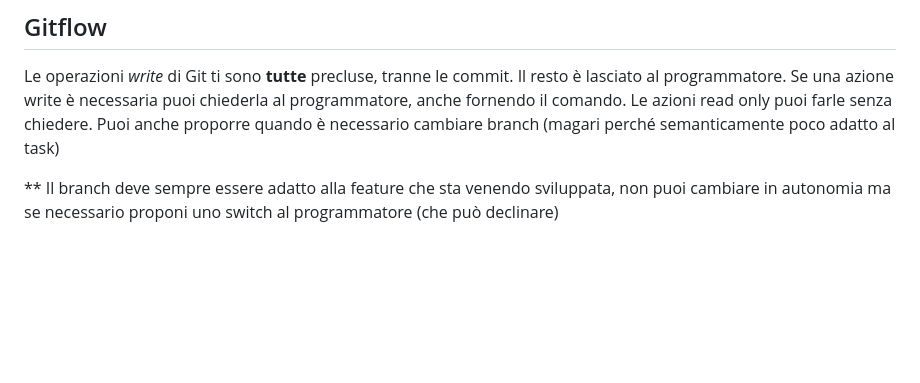
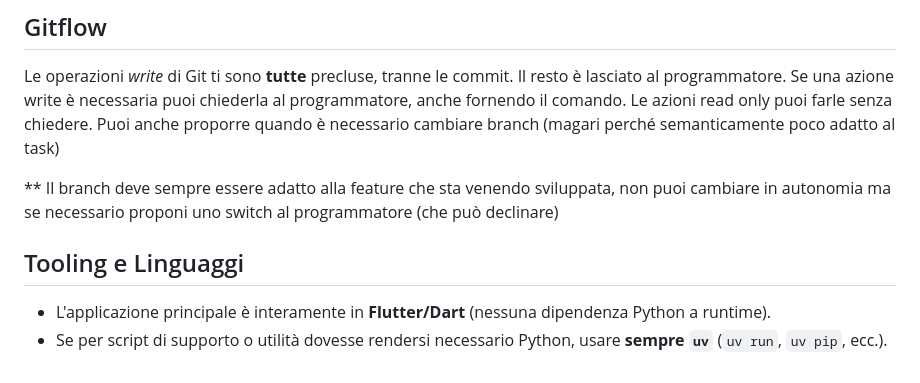
Before and after one commit to nicchia-code/snap-reading, a Markdown page: AGENTS.md, the part around the change. GitHub-like rendering; blank space fills up the shorter version.

Commit message:
docs: note in AGENTS.md to always use uv if Python scripts are needed

```diff
--- a/AGENTS.md
+++ b/AGENTS.md
@@ -74,3 +74,8 @@ Le azioni read only puoi farle senza chiedere.
 Puoi anche proporre quando è necessario cambiare branch (magari perché semanticamente poco adatto al task)
 
 ** Il branch deve sempre essere adatto alla feature che sta venendo sviluppata, non puoi cambiare in autonomia ma se necessario proponi uno switch al programmatore (che può declinare)
+
+## Tooling e Linguaggi
+
+- L'applicazione principale è interamente in **Flutter/Dart** (nessuna dipendenza Python a runtime).
+- Se per script di supporto o utilità dovesse rendersi necessario Python, usare **sempre `uv`** (`uv run`, `uv pip`, ecc.).
```
